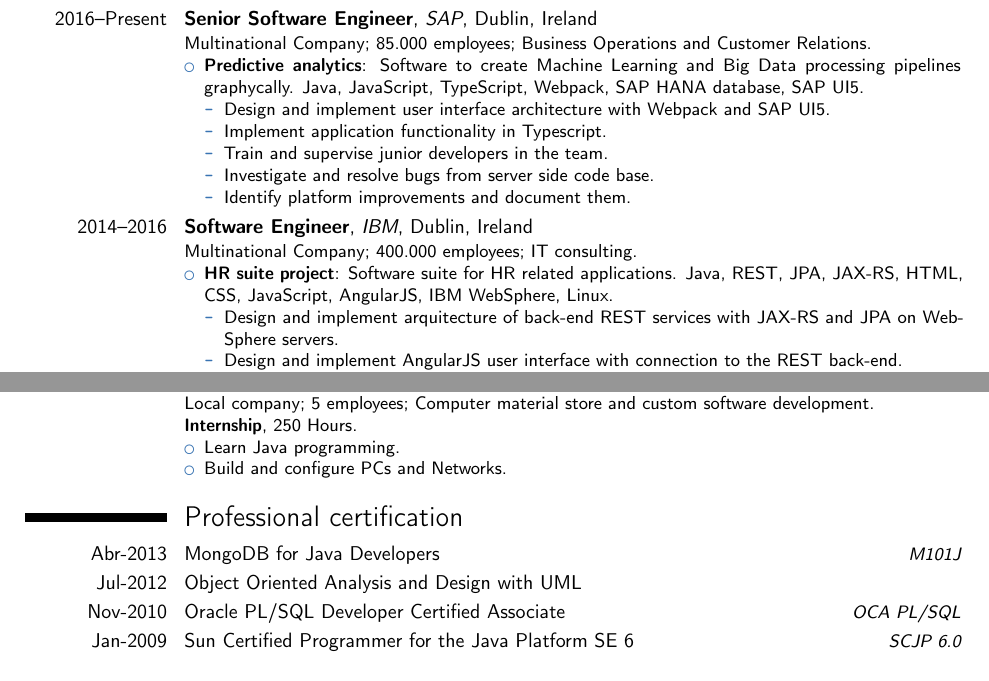
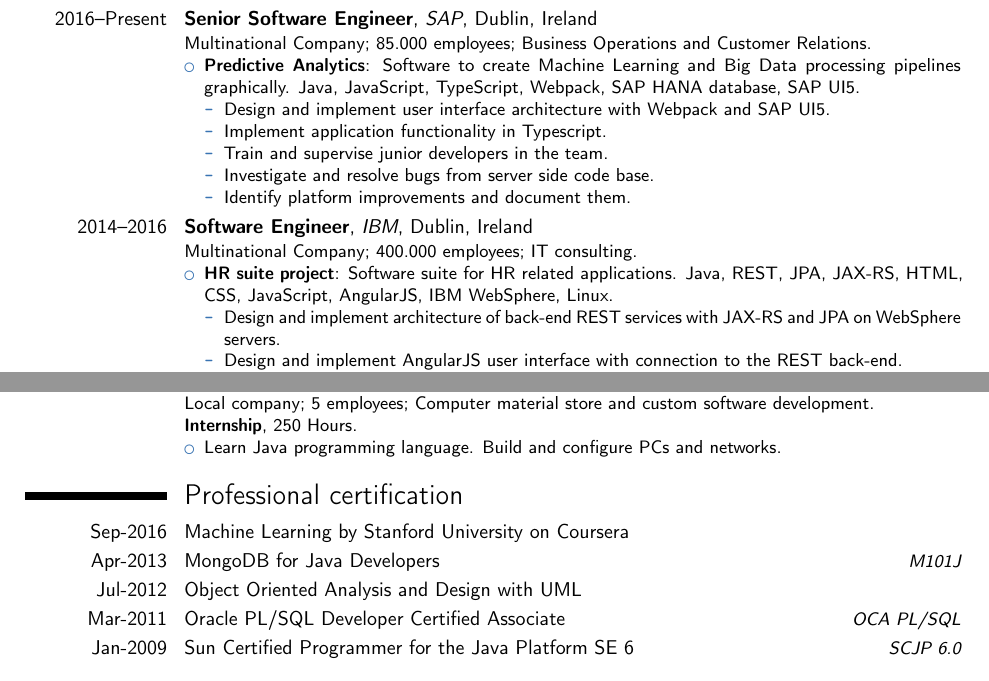
Before and after one commit to jmaister/cv, a LaTeX CV (moderncv_jordi_en.tex): two parts of pages 1 and 2 of 2, joined at a grey line, cut so that both start at the same text. Compiled offline with pdfLaTeX.

Commit message:
More updates Jan 2018

```diff
--- a/moderncv_jordi_en.tex
+++ b/moderncv_jordi_en.tex
@@ -56,7 +56,7 @@
 \cventry{2016--Present}{Senior Software Engineer}{SAP}{Dublin, Ireland}{}{
 Multinational Company; 85.000 employees; Business Operations and Customer Relations.
 \begin{itemize}%
-    \item \textbf{Predictive analytics}: Software to create Machine Learning and Big Data processing pipelines graphycally. Java, JavaScript, TypeScript, Webpack, SAP HANA database, SAP UI5.
+    \item \textbf{Predictive Analytics}: Software to create Machine Learning and Big Data processing pipelines graphically. Java, JavaScript, TypeScript, Webpack, SAP HANA database, SAP UI5.
     \begin{itemize}%
         \item Design and implement user interface architecture with Webpack and SAP UI5.
 		\item Implement application functionality in Typescript.
@@ -67,13 +67,12 @@ Multinational Company; 85.000 employees; Business Operations and Customer Relati
 \end{itemize}
 }
 
-
 \cventry{2014--2016}{Software Engineer}{IBM}{Dublin, Ireland}{}{
 Multinational Company; 400.000 employees; IT consulting.
 \begin{itemize}%
     \item \textbf{HR suite project}: Software suite for HR related applications. Java, REST, JPA, JAX-RS, HTML, CSS, JavaScript, AngularJS, IBM WebSphere, Linux.
     \begin{itemize}%
-        \item Design and implement arquitecture of back-end REST services with JAX-RS and JPA on WebSphere servers.
+        \item Design and implement architecture of back-end REST services with JAX-RS and JPA on WebSphere servers.
         \item Design and implement AngularJS user interface with connection to the REST back-end.
         \item Investigate and select the best technologies suitable for the project.
         \item Collaborate with User Experience (UX) team on the design of interface.
@@ -133,16 +132,16 @@ Local company; 5 employees; Computer material store and custom software developm
 Local company; 5 employees; Computer material store and custom software development.\newline
 \textbf{Internship}, 250 Hours.
 \begin{itemize}%
-    \item Learn Java programming.
-    \item Build and configure PCs and Networks.
+    \item Learn Java programming language. Build and configure PCs and networks.
 \end{itemize}
 }
 
 
 \section{Professional certification}
-\cvitemwithcomment{Abr-2013}{MongoDB for Java Developers}{M101J}
+\cvitemwithcomment{Sep-2016}{Machine Learning by Stanford University on Coursera}{}
+\cvitemwithcomment{Apr-2013}{MongoDB for Java Developers}{M101J}
 \cvitemwithcomment{Jul-2012}{Object Oriented Analysis and Design with UML}{}
-\cvitemwithcomment{Nov-2010}{Oracle PL/SQL Developer Certified Associate}{OCA PL/SQL}
+\cvitemwithcomment{Mar-2011}{Oracle PL/SQL Developer Certified Associate}{OCA PL/SQL}
 \cvitemwithcomment{Jan-2009}{Sun Certified Programmer for the Java Platform SE 6}{SCJP 6.0}
 
 
```
Also changed, not shown: moderncv_jordi_en.tex (2 more changed lines).
